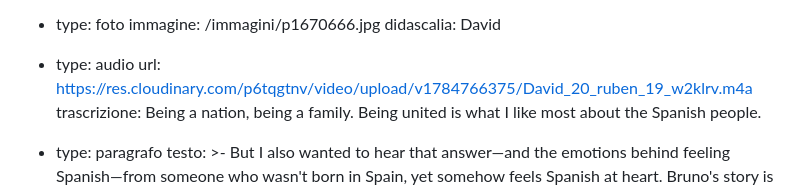
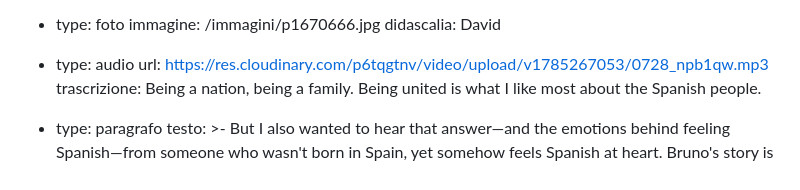
Before and after one commit to fraamira/amira-magazine, a Markdown page: _articoli/soy-español.md, the part around the change. Rendered like a GitHub page.

Commit message:
Update Articolo “soy-español”

```diff
--- a/_articoli/soy-español.md
+++ b/_articoli/soy-español.md
@@ -73,7 +73,7 @@ contenuto:
     immagine: /immagini/p1670666.jpg
     didascalia: David
   - type: audio
-    url: https://res.cloudinary.com/p6tqgtnv/video/upload/v1784766375/David_20_ruben_19_w2klrv.m4a
+    url: https://res.cloudinary.com/p6tqgtnv/video/upload/v1785267053/0728_npb1qw.mp3
     trascrizione: Being a nation, being a family. Being united is what I like most
       about the Spanish people.
   - type: paragrafo
```
